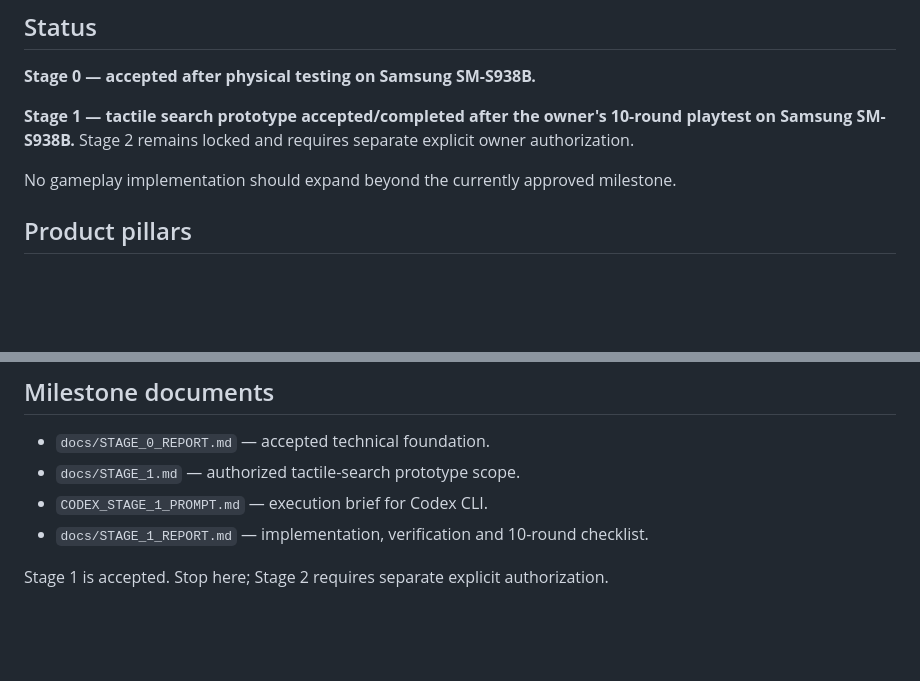
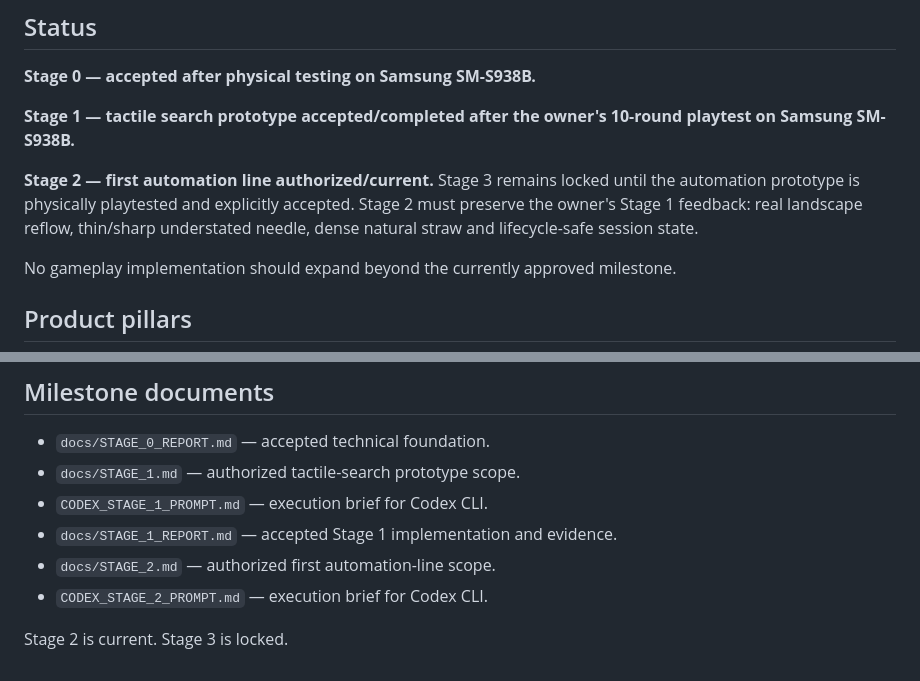
Before and after one commit to sirdimitry/NeedleFactory, a Markdown page: README.md, 2 parts joined by grey strips. Rendered like a GitHub page; blank space fills up the shorter version.

Commit message:
docs: mark Stage 2 in development

```diff
--- a/README.md
+++ b/README.md
@@ -7,7 +7,12 @@ A mobile factory/physics game for Android built around the fantasy of finding a
 
 **Stage 1 — tactile search prototype accepted/completed after the owner's
 10-round playtest on Samsung SM-S938B.**
-Stage 2 remains locked and requires separate explicit owner authorization.
+
+**Stage 2 — first automation line authorized/current.**
+Stage 3 remains locked until the automation prototype is physically playtested
+and explicitly accepted. Stage 2 must preserve the owner's Stage 1 feedback:
+real landscape reflow, thin/sharp understated needle, dense natural straw and
+lifecycle-safe session state.
 
 No gameplay implementation should expand beyond the currently approved milestone.
 
@@ -99,6 +104,8 @@ Haptic confirmation follows Android's system haptic preferences.
 - `docs/STAGE_0_REPORT.md` — accepted technical foundation.
 - `docs/STAGE_1.md` — authorized tactile-search prototype scope.
 - `CODEX_STAGE_1_PROMPT.md` — execution brief for Codex CLI.
-- `docs/STAGE_1_REPORT.md` — implementation, verification and 10-round checklist.
+- `docs/STAGE_1_REPORT.md` — accepted Stage 1 implementation and evidence.
+- `docs/STAGE_2.md` — authorized first automation-line scope.
+- `CODEX_STAGE_2_PROMPT.md` — execution brief for Codex CLI.
 
-Stage 1 is accepted. Stop here; Stage 2 requires separate explicit authorization.
+Stage 2 is current. Stage 3 is locked.
```
